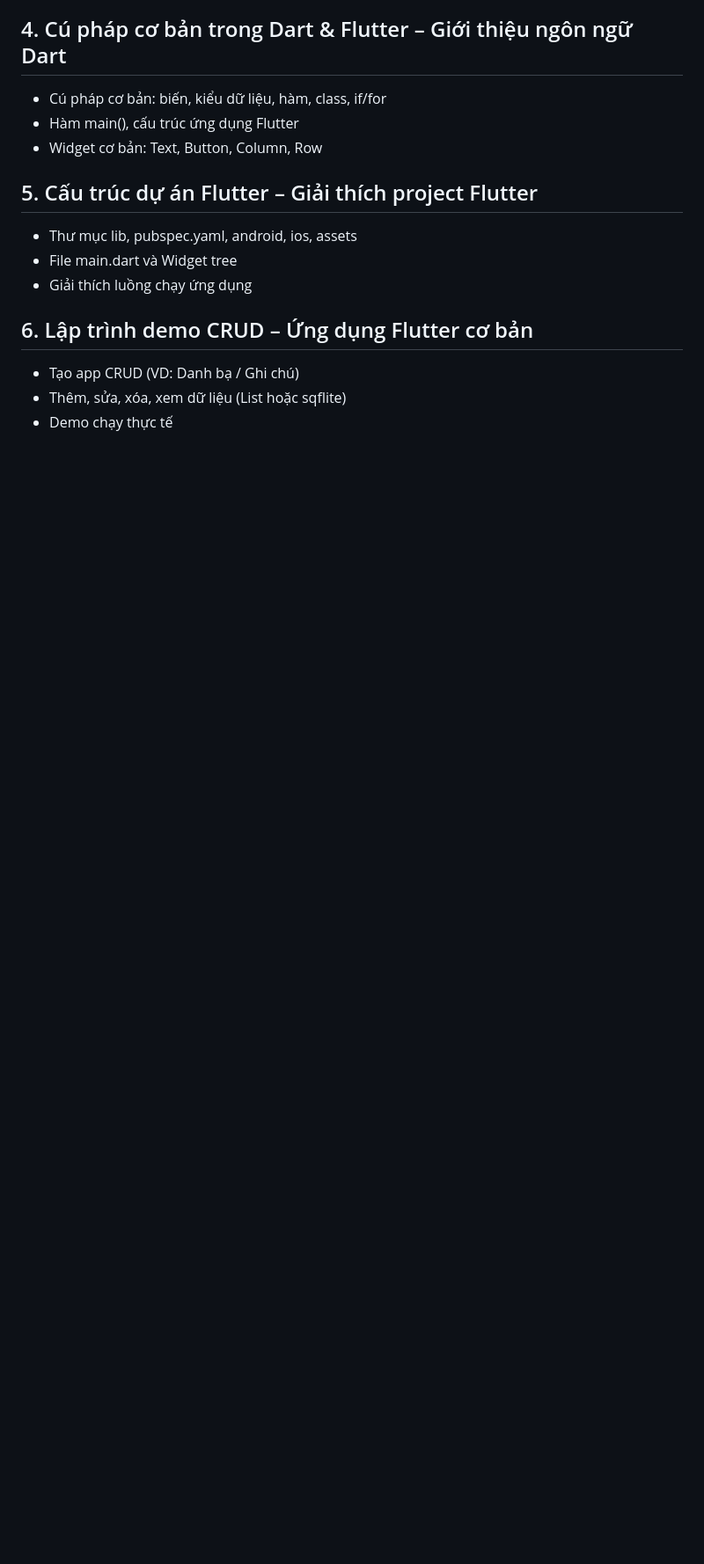
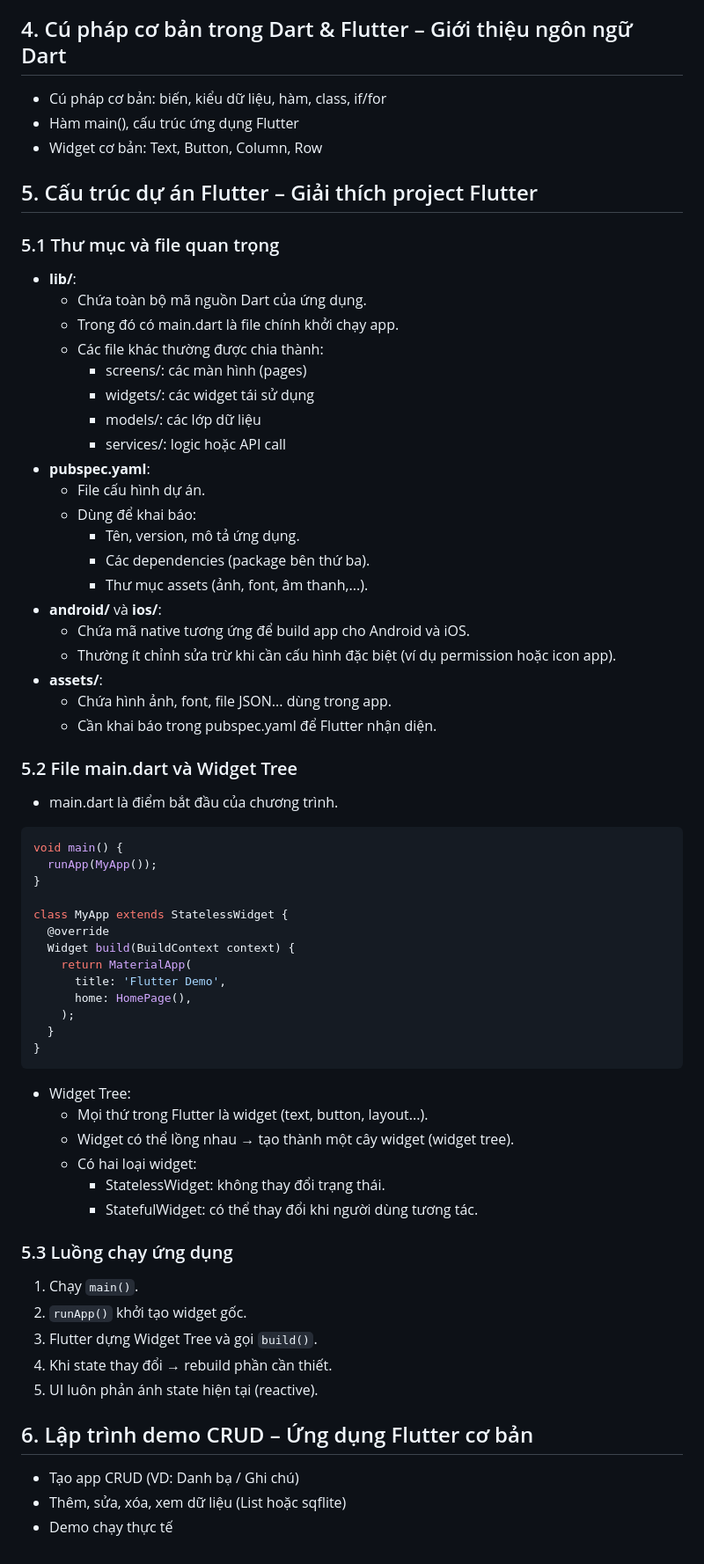
Before and after one commit to anhtu2808/Flutter-Tutorial, a Markdown page: README.md, the part around the change. Shown: that part at 88% size. Drawn GitHub-style; blank space fills up the shorter version.

Commit message:
Add Section 5 - Flutter structure

````diff
--- a/README.md
+++ b/README.md
@@ -252,9 +252,60 @@
 - Widget cơ bản: Text, Button, Column, Row
 
 ## 5. Cấu trúc dự án Flutter – Giải thích project Flutter
-- Thư mục lib, pubspec.yaml, android, ios, assets
-- File main.dart và Widget tree
-- Giải thích luồng chạy ứng dụng
+### 5.1 Thư mục và file quan trọng
+- **lib/**:
+  - Chứa toàn bộ mã nguồn Dart của ứng dụng.
+  - Trong đó có main.dart là file chính khởi chạy app.
+  - Các file khác thường được chia thành:
+    - screens/: các màn hình (pages)
+    - widgets/: các widget tái sử dụng
+    - models/: các lớp dữ liệu
+    - services/: logic hoặc API call
+- **pubspec.yaml**:
+  - File cấu hình dự án.
+  - Dùng để khai báo:
+    - Tên, version, mô tả ứng dụng.
+    - Các dependencies (package bên thứ ba).
+    - Thư mục assets (ảnh, font, âm thanh,...).
+- **android/** và **ios/**:
+  - Chứa mã native tương ứng để build app cho Android và iOS.
+  - Thường ít chỉnh sửa trừ khi cần cấu hình đặc biệt (ví dụ permission hoặc icon app).
+- **assets/**:
+  - Chứa hình ảnh, font, file JSON... dùng trong app.
+  - Cần khai báo trong pubspec.yaml để Flutter nhận diện.
+
+### 5.2 File main.dart và Widget Tree
+- main.dart là điểm bắt đầu của chương trình.
+
+```dart
+void main() {
+  runApp(MyApp());
+}
+
+class MyApp extends StatelessWidget {
+  @override
+  Widget build(BuildContext context) {
+    return MaterialApp(
+      title: 'Flutter Demo',
+      home: HomePage(),
+    );
+  }
+}
+```
+
+- Widget Tree:
+  - Mọi thứ trong Flutter là widget (text, button, layout...).
+  - Widget có thể lồng nhau → tạo thành một cây widget (widget tree).
+  - Có hai loại widget:
+    - StatelessWidget: không thay đổi trạng thái.
+    - StatefulWidget: có thể thay đổi khi người dùng tương tác.
+
+### 5.3 Luồng chạy ứng dụng
+1. Chạy `main()`.
+2. `runApp()` khởi tạo widget gốc.
+3. Flutter dựng Widget Tree và gọi `build()`.
+4. Khi state thay đổi → rebuild phần cần thiết.
+5. UI luôn phản ánh state hiện tại (reactive).
 
 ## 6. Lập trình demo CRUD – Ứng dụng Flutter cơ bản
 - Tạo app CRUD (VD: Danh bạ / Ghi chú)
````
